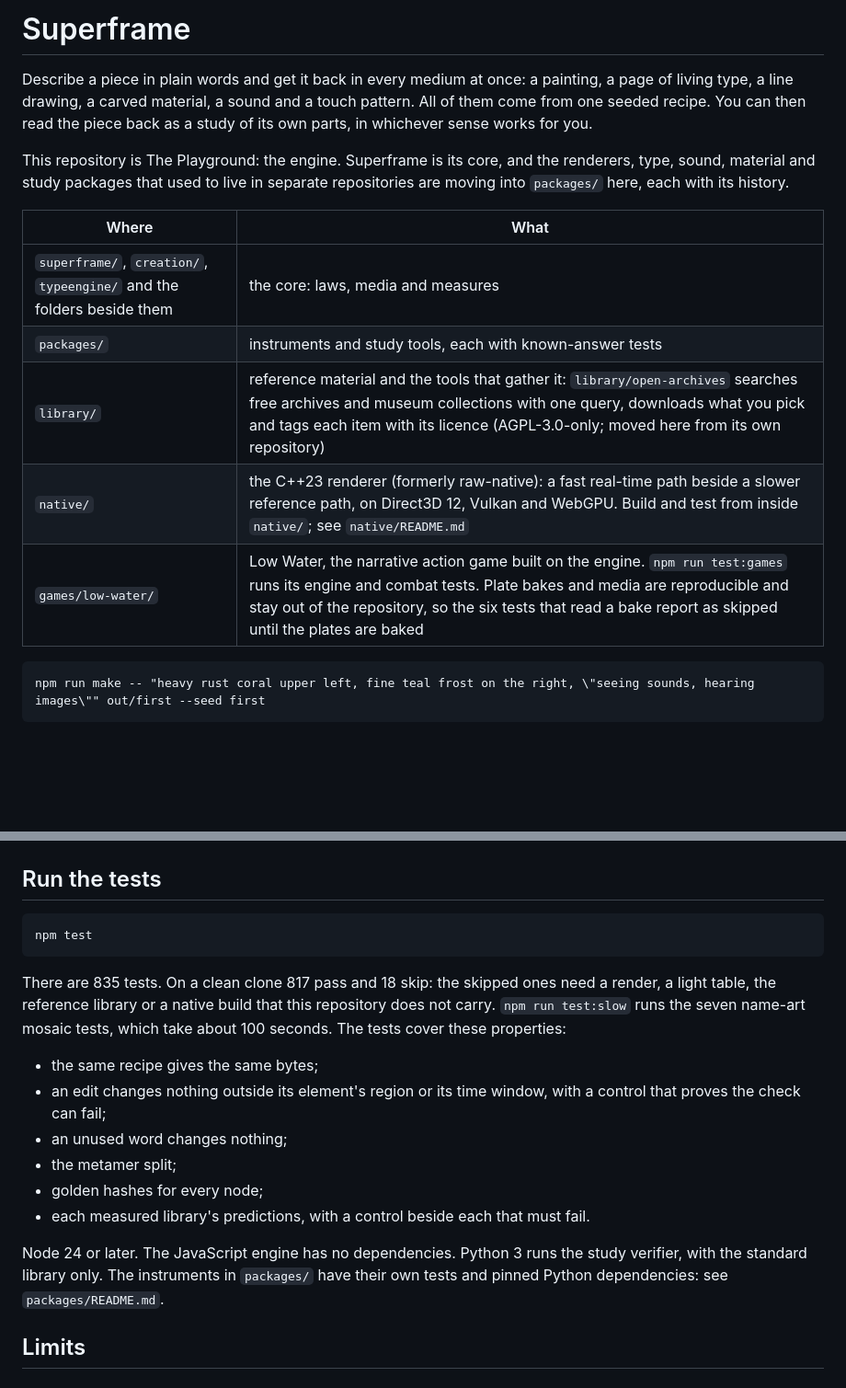
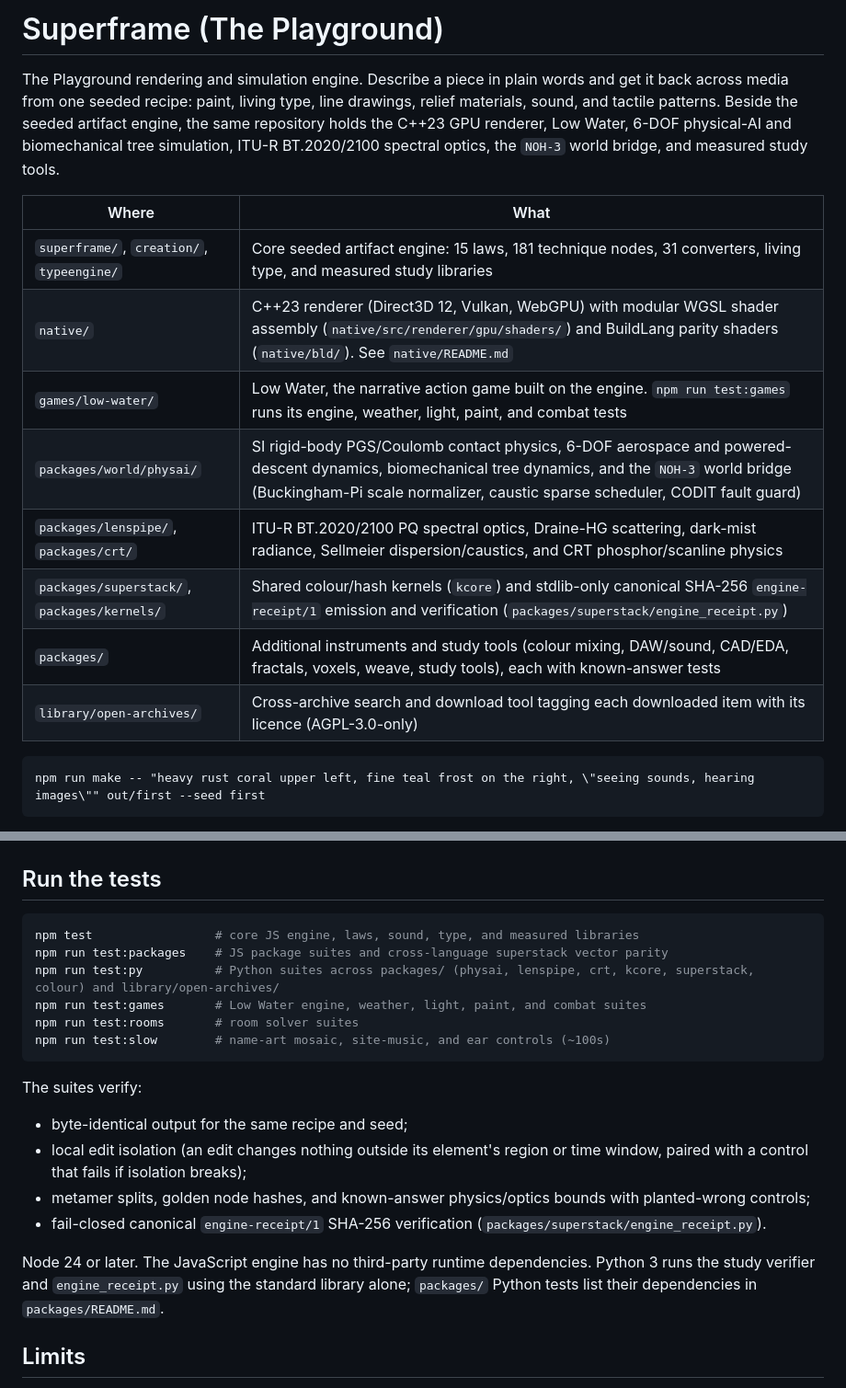
Before and after one commit to HarperZ9/superframe, a Markdown page: README.md, 2 parts joined by grey strips. Shown at 92% size. GitHub-like rendering; blank space fills up the shorter version.

Commit message:
docs: refresh README for Playground engine, physai/NOH-3, spectral optics, and test suites (#150)
* docs: refresh README for Playground engine, physai/NOH-3, spectral optics, and test suites

* docs(art): add Wave 16C 1280x640 social preview card (docs/art/social.png)

---------

Co-authored-by: Zain Dana Harper <17142659+HarperZ9@users.noreply.github.com>

````diff
--- a/README.md
+++ b/README.md
@@ -1,16 +1,17 @@
-# Superframe
+# Superframe (The Playground)
 
-Describe a piece in plain words and get it back in every medium at once: a painting, a page of living type, a line drawing, a carved material, a sound and a touch pattern. All of them come from one seeded recipe. You can then read the piece back as a study of its own parts, in whichever sense works for you.
-
-This repository is The Playground: the engine. Superframe is its core, and the renderers, type, sound, material and study packages that used to live in separate repositories are moving into `packages/` here, each with its history.
+The Playground rendering and simulation engine. Describe a piece in plain words and get it back across media from one seeded recipe: paint, living type, line drawings, relief materials, sound, and tactile patterns. Beside the seeded artifact engine, the same repository holds the C++23 GPU renderer, Low Water, 6-DOF physical-AI and biomechanical tree simulation, ITU-R BT.2020/2100 spectral optics, the `NOH-3` world bridge, and measured study tools.
 
 | Where | What |
 |---|---|
-| `superframe/`, `creation/`, `typeengine/` and the folders beside them | the core: laws, media and measures |
-| `packages/` | instruments and study tools, each with known-answer tests |
-| `library/` | reference material and the tools that gather it: `library/open-archives` searches free archives and museum collections with one query, downloads what you pick and tags each item with its licence (AGPL-3.0-only; moved here from its own repository) |
-| `native/` | the C++23 renderer (formerly raw-native): a fast real-time path beside a slower reference path, on Direct3D 12, Vulkan and WebGPU. Build and test from inside `native/`; see `native/README.md` |
-| `games/low-water/` | Low Water, the narrative action game built on the engine. `npm run test:games` runs its engine and combat tests. Plate bakes and media are reproducible and stay out of the repository, so the six tests that read a bake report as skipped until the plates are baked |
+| `superframe/`, `creation/`, `typeengine/` | Core seeded artifact engine: 15 laws, 181 technique nodes, 31 converters, living type, and measured study libraries |
+| `native/` | C++23 renderer (Direct3D 12, Vulkan, WebGPU) with modular WGSL shader assembly (`native/src/renderer/gpu/shaders/`) and BuildLang parity shaders (`native/bld/`). See `native/README.md` |
+| `games/low-water/` | Low Water, the narrative action game built on the engine. `npm run test:games` runs its engine, weather, light, paint, and combat tests |
+| `packages/world/physai/` | SI rigid-body PGS/Coulomb contact physics, 6-DOF aerospace and powered-descent dynamics, biomechanical tree dynamics, and the `NOH-3` world bridge (Buckingham-Pi scale normalizer, caustic sparse scheduler, CODIT fault guard) |
+| `packages/lenspipe/`, `packages/crt/` | ITU-R BT.2020/2100 PQ spectral optics, Draine-HG scattering, dark-mist radiance, Sellmeier dispersion/caustics, and CRT phosphor/scanline physics |
+| `packages/superstack/`, `packages/kernels/` | Shared colour/hash kernels (`kcore`) and stdlib-only canonical SHA-256 `engine-receipt/1` emission and verification (`packages/superstack/engine_receipt.py`) |
+| `packages/` | Additional instruments and study tools (colour mixing, DAW/sound, CAD/EDA, fractals, voxels, weave, study tools), each with known-answer tests |
+| `library/open-archives/` | Cross-archive search and download tool tagging each downloaded item with its licence (AGPL-3.0-only) |
 
 ```
 npm run make -- "heavy rust coral upper left, fine teal frost on the right, \"seeing sounds, hearing images\"" out/first --seed first
@@ -133,20 +134,23 @@ Each library below was written against a pre-registration: the predictions, thre
 
 ## Run the tests
 
-```
-npm test
+```bash
+npm test                 # core JS engine, laws, sound, type, and measured libraries
+npm run test:packages    # JS package suites and cross-language superstack vector parity
+npm run test:py          # Python suites across packages/ (physai, lenspipe, crt, kcore, superstack, colour) and library/open-archives/
+npm run test:games       # Low Water engine, weather, light, paint, and combat suites
+npm run test:rooms       # room solver suites
+npm run test:slow        # name-art mosaic, site-music, and ear controls (~100s)
 ```
 
-There are 835 tests. On a clean clone 817 pass and 18 skip: the skipped ones need a render, a light table, the reference library or a native build that this repository does not carry. `npm run test:slow` runs the seven name-art mosaic tests, which take about 100 seconds. The tests cover these properties:
+The suites verify:
 
-- the same recipe gives the same bytes;
-- an edit changes nothing outside its element's region or its time window, with a control that proves the check can fail;
-- an unused word changes nothing;
-- the metamer split;
-- golden hashes for every node;
-- each measured library's predictions, with a control beside each that must fail.
+- byte-identical output for the same recipe and seed;
+- local edit isolation (an edit changes nothing outside its element's region or time window, paired with a control that fails if isolation breaks);
+- metamer splits, golden node hashes, and known-answer physics/optics bounds with planted-wrong controls;
+- fail-closed canonical `engine-receipt/1` SHA-256 verification (`packages/superstack/engine_receipt.py`).
 
-Node 24 or later. The JavaScript engine has no dependencies. Python 3 runs the study verifier, with the standard library only. The instruments in `packages/` have their own tests and pinned Python dependencies: see `packages/README.md`.
+Node 24 or later. The JavaScript engine has no third-party runtime dependencies. Python 3 runs the study verifier and `engine_receipt.py` using the standard library alone; `packages/` Python tests list their dependencies in `packages/README.md`.
 
 ## Limits
 
````
Also changed, not shown: docs/art/social.png (added).
